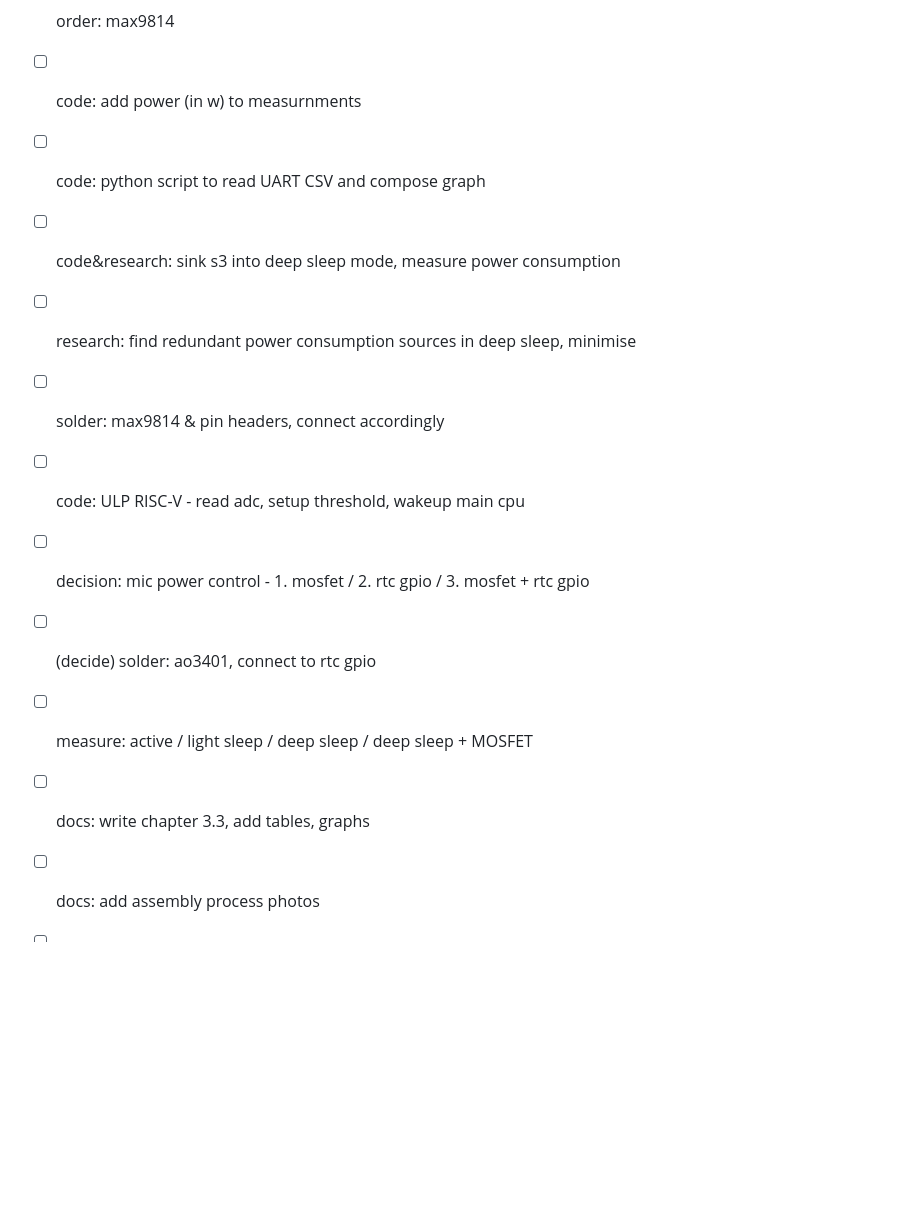
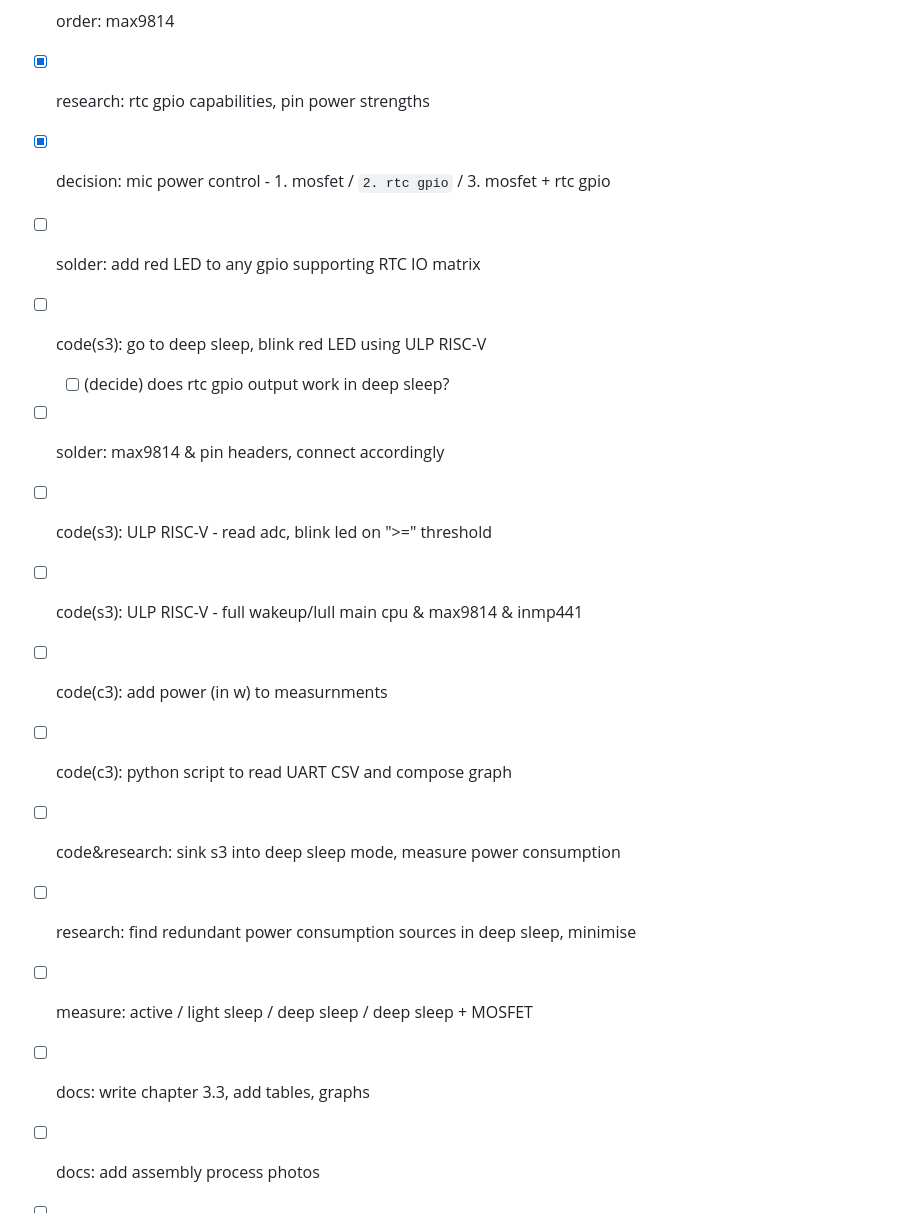
Before and after one commit to worthant/itmo-bachelor-thesis, a Markdown page: TODO.md, the part around the change. GitHub-like rendering; blank space fills up the shorter version.

Commit message:
:ledger: docs(TODO): Complete & add new tasks
Note to self: need to note conclusions somewhere not to forget them

```diff
--- a/TODO.md
+++ b/TODO.md
@@ -37,18 +37,22 @@
 - [x] research: analog mic types, availability, precision
 - [x] order: max9814
 
-- [ ] code: add power (in w) to measurnments
-- [ ] code: python script to read UART CSV and compose graph
+- [x] research: rtc gpio capabilities, pin power strengths
+- [x] decision: mic power control - 1. mosfet / `2. rtc gpio` / 3. mosfet + rtc
+      gpio
+- [ ] solder: add red LED to any gpio supporting RTC IO matrix
+- [ ] code(s3): go to deep sleep, blink red LED using ULP RISC-V
+  - [ ] (decide) does rtc gpio output work in deep sleep?
+- [ ] solder: max9814 & pin headers, connect accordingly
+- [ ] code(s3): ULP RISC-V - read adc, blink led on ">=" threshold
+- [ ] code(s3): ULP RISC-V - full wakeup/lull main cpu & max9814 & inmp441
+
+- [ ] code(c3): add power (in w) to measurnments
+- [ ] code(c3): python script to read UART CSV and compose graph
 - [ ] code&research: sink s3 into deep sleep mode, measure power consumption
 - [ ] research: find redundant power consumption sources in deep sleep, minimise
-- [ ] solder: max9814 & pin headers, connect accordingly
-- [ ] code: ULP RISC-V - read adc, setup threshold, wakeup main cpu
-- [ ] decision: mic power control - 1. mosfet / 2. rtc gpio / 3. mosfet + rtc
-      gpio
-- [ ] (decide) solder: ao3401, connect to rtc gpio
 - [ ] measure: active / light sleep / deep sleep / deep sleep + MOSFET
 - [ ] docs: write chapter 3.3, add tables, graphs
-
 - [ ] docs: add assembly process photos
 - [ ] docs: create full electrical circuit scheme (LaTeX / draw.io / ?)
 - [ ] docs: FSM diagram
```
